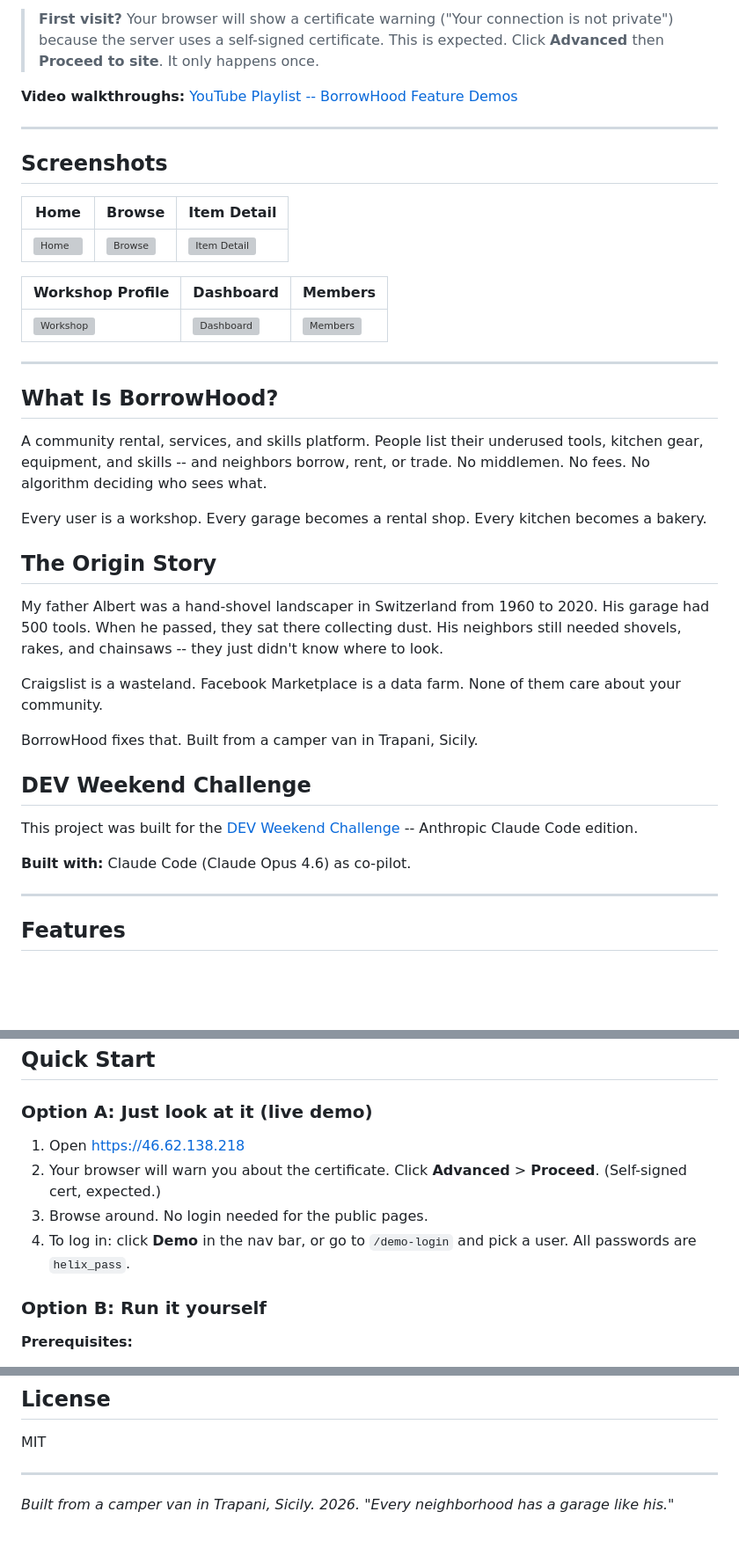
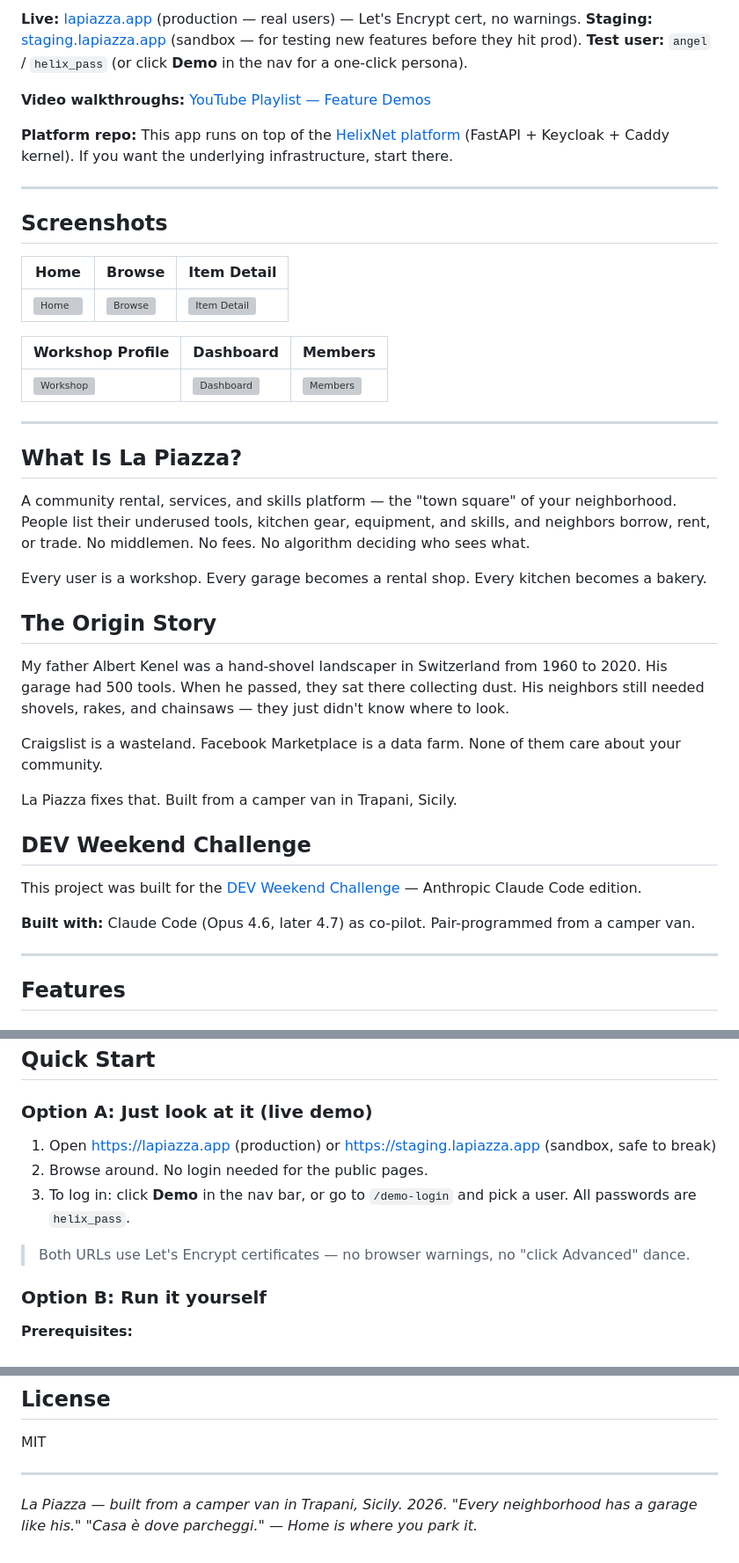
Before and after one commit to akenel/borrowhood, a Markdown page: README.md, 3 parts joined by grey strips. Shown at 88% size. Drawn GitHub-style; blank space fills up the shorter version; grey boxes are pictures that could not be loaded.

Commit message:
docs(readme): rebrand to La Piazza (codename BorrowHood preserved)
Addresses BL-193 (Angel's helpboard feedback, 2026-05-18): the README
was the user-facing surface he saw on github mobile and it still
showed "BorrowHood" everywhere with an old self-signed IP link.

Surgical edits, NOT a rewrite -- all the rich content stays:
- Title -> "La Piazza" with explicit codename callout
  ("Codename: BorrowHood. Same product, brand is public-facing name.")
- Live demo link: https://46.62.138.218 -> https://lapiazza.app
- Added staging link: https://staging.lapiazza.app
- Dropped the self-signed-cert warning paragraph (Let's Encrypt now)
- Added pointer to platform repo (akenel/helixnet)
- Quick Start Option A updated to lapiazza.app + staging URL
- "What is BorrowHood?" -> "What is La Piazza?" (one-line update)
- Origin story: "BorrowHood fixes that" -> "La Piazza fixes that"
- Footer mentions La Piazza + adds "Casa è dove parcheggi"

Kept untouched: Features list, Tech Stack table, Architecture
diagram, Data Model, all 109 API endpoints, Tech setup steps,
test suite breakdown, i18n details, Keycloak realm + test users,
Codebase Stats (10.6k Python lines, 250 tests, 32 models).

Repo name + bh_* db prefix + codebase paths intentionally NOT
changed -- that's the broader rebrand sweep, not a doc fix.

Co-Authored-By: Claude Opus 4.7 (1M context) <noreply@anthropic.com>

```diff
--- a/README.md
+++ b/README.md
@@ -10,7 +10,11 @@
 
-> **First visit?** Your browser will show a certificate warning ("Your connection is not private") because the server uses a self-signed certificate. This is expected. Click **Advanced** then **Proceed to site**. It only happens once.
+**Live:** [lapiazza.app](https://lapiazza.app/) (production — real users) — Let's Encrypt cert, no warnings.
+**Staging:** [staging.lapiazza.app](https://staging.lapiazza.app/) (sandbox — for testing new features before they hit prod).
+**Test user:** `angel` / `helix_pass` (or click **Demo** in the nav for a one-click persona).
 
-**Video walkthroughs:** [YouTube Playlist -- BorrowHood Feature Demos](https://youtube.com/playlist?list=PLrRlgzUrqK1_HzIH6cRHKtfYOuawEeSS3)
+**Video walkthroughs:** [YouTube Playlist — Feature Demos](https://youtube.com/playlist?list=PLrRlgzUrqK1_HzIH6cRHKtfYOuawEeSS3)
+
+**Platform repo:** This app runs on top of the [HelixNet platform](https://github.com/akenel/helixnet) (FastAPI + Keycloak + Caddy kernel). If you want the underlying infrastructure, start there.
 
 ---
 
@@ -26,25 +30,25 @@
 
 ---
 
-## What Is BorrowHood?
+## What Is La Piazza?
 
-A community rental, services, and skills platform. People list their underused tools, kitchen gear, equipment, and skills -- and neighbors borrow, rent, or trade. No middlemen. No fees. No algorithm deciding who sees what.
+A community rental, services, and skills platform — the "town square" of your neighborhood. People list their underused tools, kitchen gear, equipment, and skills, and neighbors borrow, rent, or trade. No middlemen. No fees. No algorithm deciding who sees what.
 
 Every user is a workshop. Every garage becomes a rental shop. Every kitchen becomes a bakery.
 
 ## The Origin Story
 
-My father Albert was a hand-shovel landscaper in Switzerland from 1960 to 2020. His garage had 500 tools. When he passed, they sat there collecting dust. His neighbors still needed shovels, rakes, and chainsaws -- they just didn't know where to look.
+My father Albert Kenel was a hand-shovel landscaper in Switzerland from 1960 to 2020. His garage had 500 tools. When he passed, they sat there collecting dust. His neighbors still needed shovels, rakes, and chainsaws — they just didn't know where to look.
 
 Craigslist is a wasteland. Facebook Marketplace is a data farm. None of them care about your community.
 
-BorrowHood fixes that. Built from a camper van in Trapani, Sicily.
+La Piazza fixes that. Built from a camper van in Trapani, Sicily.
 
 ## DEV Weekend Challenge
 
-This project was built for the [DEV Weekend Challenge](https://dev.to/challenges/weekend-2026-02-28) -- Anthropic Claude Code edition.
+This project was built for the [DEV Weekend Challenge](https://dev.to/challenges/weekend-2026-02-28) — Anthropic Claude Code edition.
 
-**Built with:** Claude Code (Claude Opus 4.6) as co-pilot.
+**Built with:** Claude Code (Opus 4.6, later 4.7) as co-pilot. Pair-programmed from a camper van.
 
 ---
 
@@ -311,10 +315,11 @@ QA Module:
 
 ### Option A: Just look at it (live demo)
 
-1. Open [https://46.62.138.218](https://46.62.138.218)
-2. Your browser will warn you about the certificate. Click **Advanced** > **Proceed**. (Self-signed cert, expected.)
-3. Browse around. No login needed for the public pages.
-4. To log in: click **Demo** in the nav bar, or go to `/demo-login` and pick a user. All passwords are `helix_pass`.
+1. Open [https://lapiazza.app](https://lapiazza.app/) (production) or [https://staging.lapiazza.app](https://staging.lapiazza.app/) (sandbox, safe to break)
+2. Browse around. No login needed for the public pages.
+3. To log in: click **Demo** in the nav bar, or go to `/demo-login` and pick a user. All passwords are `helix_pass`.
+
+> Both URLs use Let's Encrypt certificates — no browser warnings, no "click Advanced" dance.
 
 ### Option B: Run it yourself
 
@@ -477,5 +482,6 @@ MIT
 
 ---
 
-*Built from a camper van in Trapani, Sicily. 2026.*
+*La Piazza — built from a camper van in Trapani, Sicily. 2026.*
 *"Every neighborhood has a garage like his."*
+*"Casa è dove parcheggi." — Home is where you park it.*
```
Also changed, not shown: other parts of README.md (+3 -3 lines).
